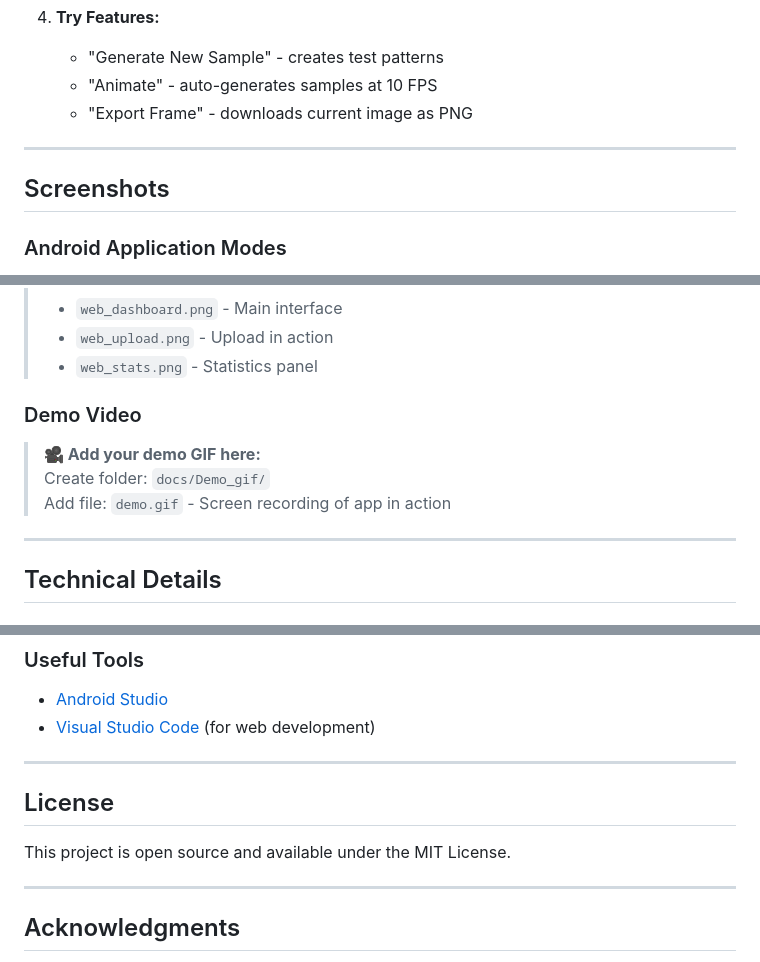
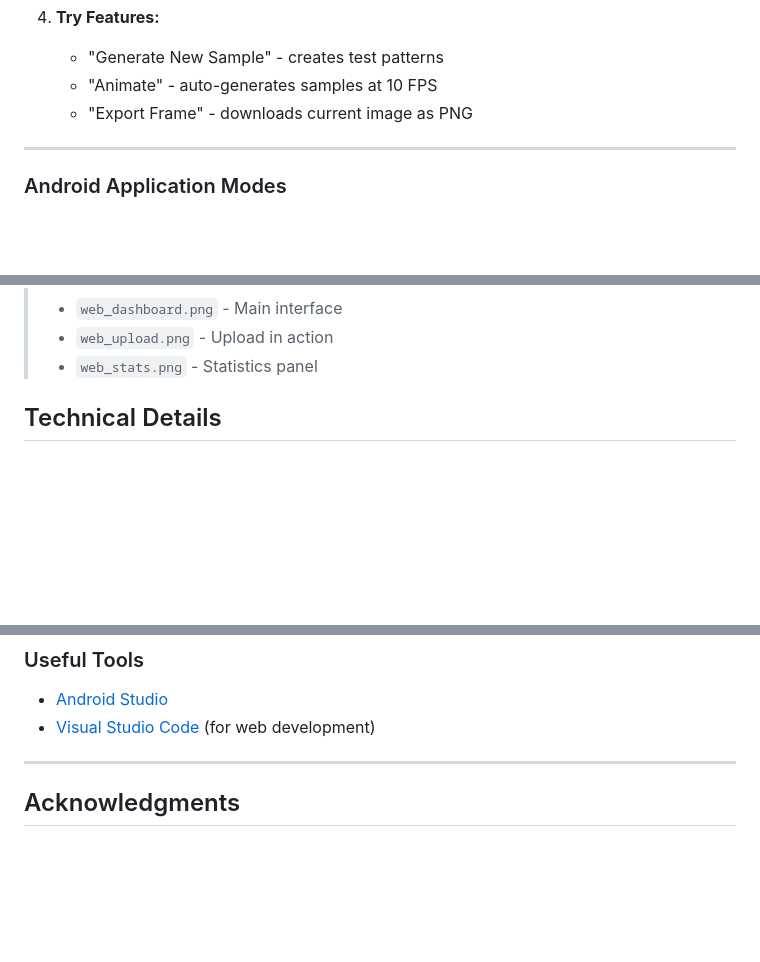
Before and after one commit to aryananand-04/OpenEdge, a Markdown page: README.md, 3 parts joined by grey strips. Rendered like a GitHub page; blank space fills up the shorter version.

```diff
--- a/README.md
+++ b/README.md
@@ -194,8 +279,6 @@ In the browser console, look for:
 
 ---
 
-## Screenshots
-
 ### Android Application Modes
 
 > **📸 Add your screenshots here:**
@@ -244,17 +327,6 @@ In the browser console, look for:
 </table>
 -->
 
-### Demo Video
-
-> **🎥 Add your demo GIF here:**
-> Create folder: `docs/Demo_gif/`
-> Add file: `demo.gif` - Screen recording of app in action
-
-<!-- Uncomment and add your GIF here:
-![Demo](docs/Demo_gif/demo.gif)
--->
-
----
 
 ## Technical Details
 
@@ -477,11 +549,6 @@ These values work well for general-purpose edge detection. You can modify them i
 - [Android Studio](https://developer.android.com/studio)
 - [Visual Studio Code](https://code.visualstudio.com/) (for web development)
 
----
-
-## License
-
-This project is open source and available under the MIT License.
 
 ---
 
```
Also changed, not shown: other parts of README.md (+85 -0 lines).
